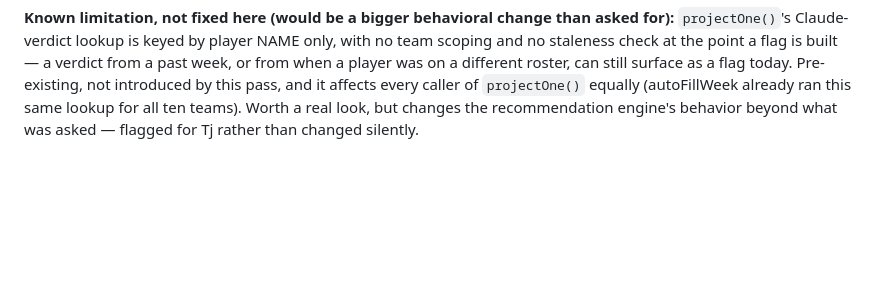
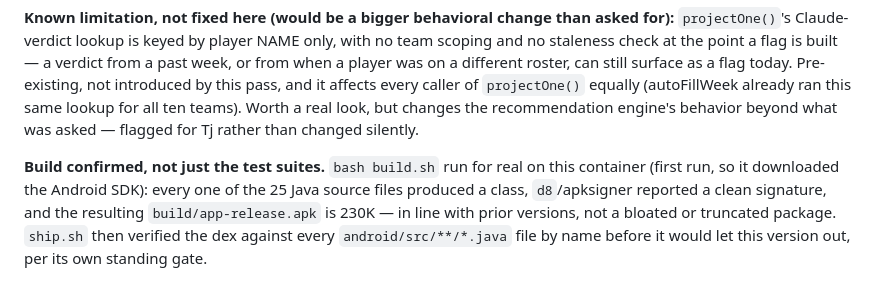
Before and after one commit to tjshea90/fantasy-football, a Markdown page: STATE.md, the part around the change. Rendered like a GitHub page; blank space fills up the shorter version.

Commit message:
auto-checkpoint: 2026-09-14T23:09:21Z
Automatic hook checkpoint — not a reviewed commit. See CHECKPOINT.md
for where the session actually stands.

```diff
--- a/STATE.md
+++ b/STATE.md
@@ -1868,3 +1868,11 @@ introduced by this pass, and it affects every caller of `projectOne()`
 equally (autoFillWeek already ran this same lookup for all ten teams).
 Worth a real look, but changes the recommendation engine's behavior beyond
 what was asked — flagged for Tj rather than changed silently.
+
+**Build confirmed, not just the test suites.** `bash build.sh` run for real
+on this container (first run, so it downloaded the Android SDK): every one
+of the 25 Java source files produced a class, `d8`/apksigner reported a
+clean signature, and the resulting `build/app-release.apk` is 230K —
+in line with prior versions, not a bloated or truncated package. `ship.sh`
+then verified the dex against every `android/src/**/*.java` file by name
+before it would let this version out, per its own standing gate.
```
